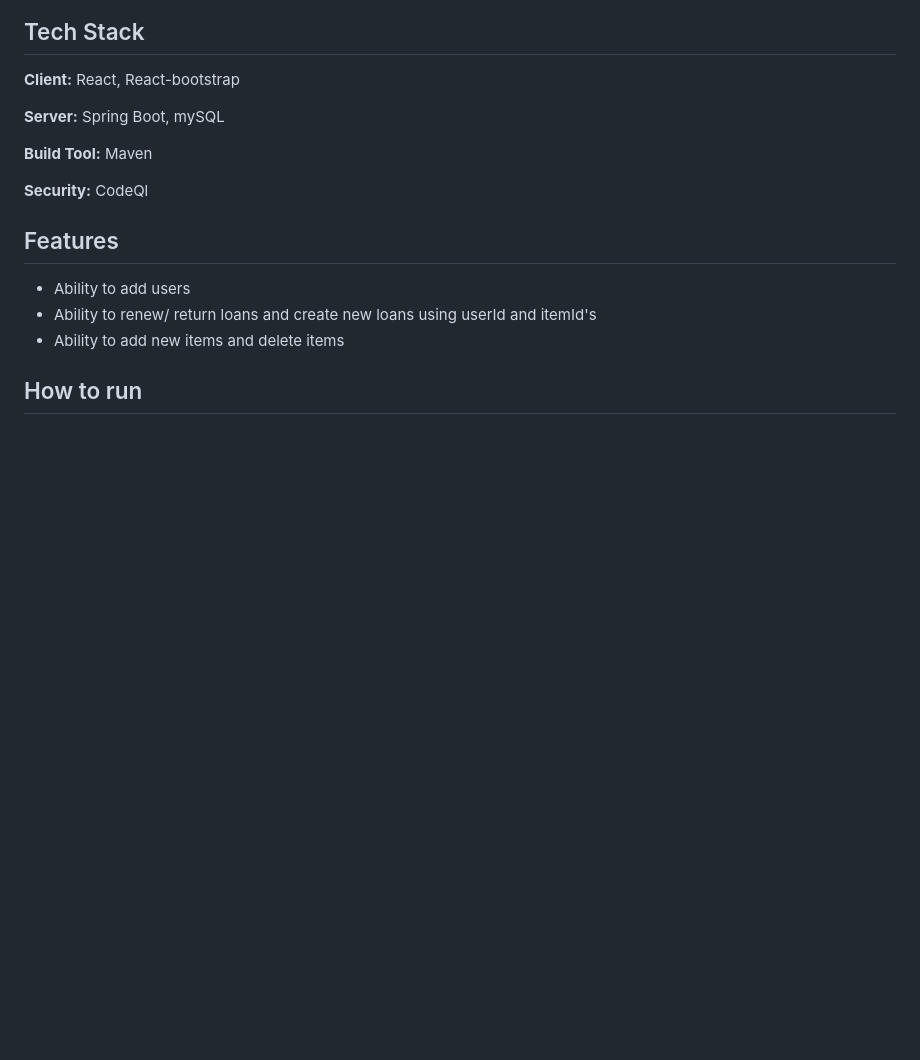
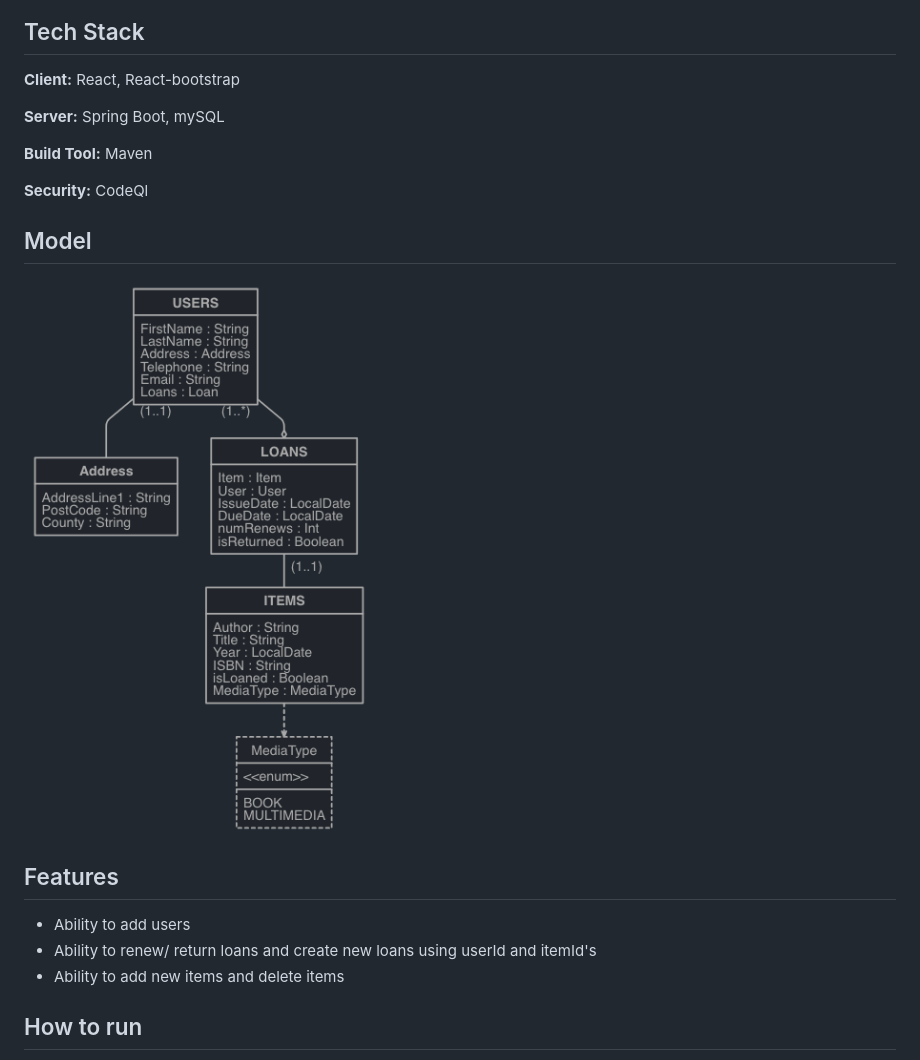
Before and after one commit to babou212/Library-management-app, a Markdown page: README.md, the part around the change. Rendered like a GitHub page; pictures changed too: readme.resources/jhipster-jdl.png (added); blank space fills up the shorter version.

Commit message:
Refactored model, and some frontend components

```diff
--- a/README.md
+++ b/README.md
@@ -14,6 +14,10 @@ A simple fullstack web Application for library admins to manage users and loans
 **Build Tool:** Maven
 
 **Security:**  CodeQl
+
+## Model
+
+![](readme.resources/jhipster-jdl.png)
 
 
 ## Features
```
Also changed, not shown: 10 other files.
